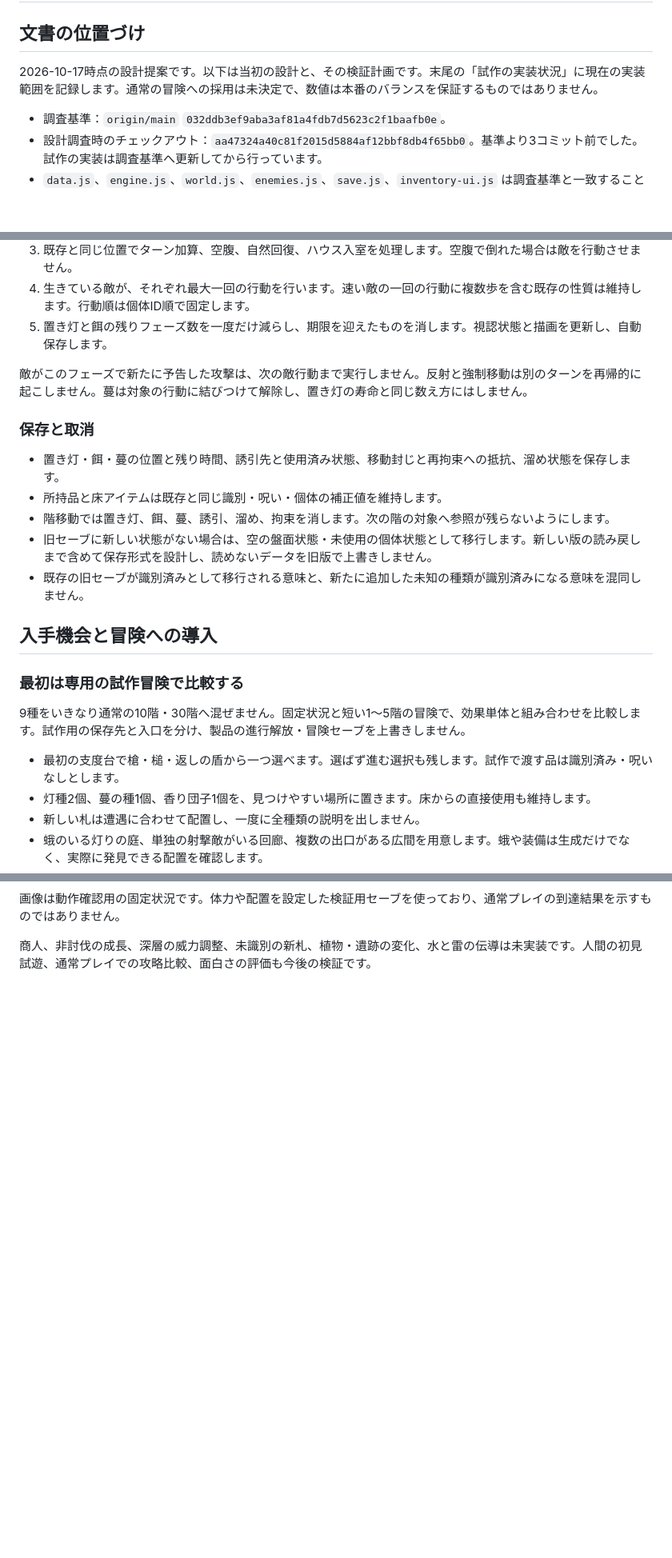
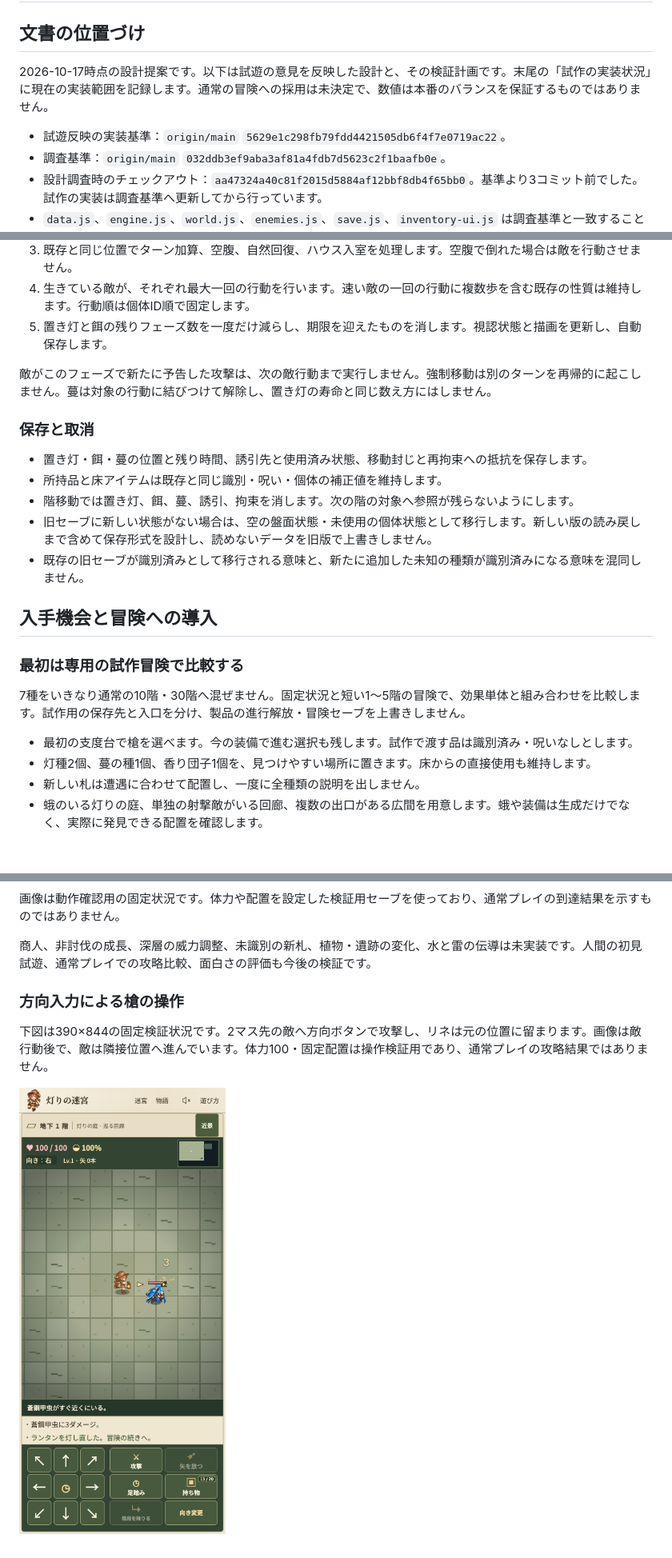
Before and after one commit to y-krn/lantern-dungeon, a Markdown page: docs/strategy-expansion.md, 3 parts joined by grey strips. Shown at 80% size. Drawn GitHub-style; pictures changed too: docs/screenshots/strategy-spear-iphone.png (added); blank space fills up the shorter version.

Commit message:
Make spear attacks follow direction input and retire waiting-based trial gear (#30)

```diff
--- a/docs/strategy-expansion.md
+++ b/docs/strategy-expansion.md
@@ -2,8 +2,9 @@
 
 ## 文書の位置づけ
 
-2026-10-17時点の設計提案です。以下は当初の設計と、その検証計画です。末尾の「試作の実装状況」に現在の実装範囲を記録します。通常の冒険への採用は未決定で、数値は本番のバランスを保証するものではありません。
+2026-10-17時点の設計提案です。以下は試遊の意見を反映した設計と、その検証計画です。末尾の「試作の実装状況」に現在の実装範囲を記録します。通常の冒険への採用は未決定で、数値は本番のバランスを保証するものではありません。
 
+- 試遊反映の実装基準：`origin/main` `5629e1c298fb79fdd4421505db6f4f7e0719ac22`。
 - 調査基準：`origin/main` `032ddb3ef9aba3af81a4fdb7d5623c2f1baafb0e`。
 - 設計調査時のチェックアウト：`aa47324a40c81f2015d5884af12bbf8db4f65bb0`。基準より3コミット前でした。試作の実装は調査基準へ更新してから行っています。
 - `data.js`、`engine.js`、`world.js`、`enemies.js`、`save.js`、`inventory-ui.js` は調査基準と一致することを確認しました。差分は主に主人公の描画です。
@@ -154,13 +141,13 @@
 4. 生きている敵が、それぞれ最大一回の行動を行います。速い敵の一回の行動に複数歩を含む既存の性質は維持します。行動順は個体ID順で固定します。
 5. 置き灯と餌の残りフェーズ数を一度だけ減らし、期限を迎えたものを消します。視認状態と描画を更新し、自動保存します。
 
-敵がこのフェーズで新たに予告した攻撃は、次の敵行動まで実行しません。反射と強制移動は別のターンを再帰的に起こしません。蔓は対象の行動に結びつけて解除し、置き灯の寿命と同じ数え方にはしません。
+敵がこのフェーズで新たに予告した攻撃は、次の敵行動まで実行しません。強制移動は別のターンを再帰的に起こしません。蔓は対象の行動に結びつけて解除し、置き灯の寿命と同じ数え方にはしません。
 
 ### 保存と取消
 
-- 置き灯・餌・蔓の位置と残り時間、誘引先と使用済み状態、移動封じと再拘束への抵抗、溜め状態を保存します。
+- 置き灯・餌・蔓の位置と残り時間、誘引先と使用済み状態、移動封じと再拘束への抵抗を保存します。
 - 所持品と床アイテムは既存と同じ識別・呪い・個体の補正値を維持します。
-- 階移動では置き灯、餌、蔓、誘引、溜め、拘束を消します。次の階の対象へ参照が残らないようにします。
+- 階移動では置き灯、餌、蔓、誘引、拘束を消します。次の階の対象へ参照が残らないようにします。
 - 旧セーブに新しい状態がない場合は、空の盤面状態・未使用の個体状態として移行します。新しい版の読み戻しまで含めて保存形式を設計し、読めないデータを旧版で上書きしません。
 - 既存の旧セーブが識別済みとして移行される意味と、新たに追加した未知の種類が識別済みになる意味を混同しません。
 
@@ -168,9 +155,9 @@
 
 ### 最初は専用の試作冒険で比較する
 
-9種をいきなり通常の10階・30階へ混ぜません。固定状況と短い1〜5階の冒険で、効果単体と組み合わせを比較します。試作用の保存先と入口を分け、製品の進行解放・冒険セーブを上書きしません。
+7種をいきなり通常の10階・30階へ混ぜません。固定状況と短い1〜5階の冒険で、効果単体と組み合わせを比較します。試作用の保存先と入口を分け、製品の進行解放・冒険セーブを上書きしません。
 
-- 最初の支度台で槍・槌・返しの盾から一つ選べます。選ばず進む選択も残します。試作で渡す品は識別済み・呪いなしとします。
+- 最初の支度台で槍を選べます。今の装備で進む選択も残します。試作で渡す品は識別済み・呪いなしとします。
 - 灯種2個、蔓の種1個、香り団子1個を、見つけやすい場所に置きます。床からの直接使用も維持します。
 - 新しい札は遭遇に合わせて配置し、一度に全種類の説明を出しません。
 - 蛾のいる灯りの庭、単独の射撃敵がいる回廊、複数の出口がある広間を用意します。蛾や装備は生成だけでなく、実際に発見できる配置を確認します。
@@ -281,3 +267,9 @@
 画像は動作確認用の固定状況です。体力や配置を設定した検証用セーブを使っており、通常プレイの到達結果を示すものではありません。
 
 商人、非討伐の成長、深層の威力調整、未識別の新札、植物・遺跡の変化、水と雷の伝導は未実装です。人間の初見試遊、通常プレイでの攻略比較、面白さの評価も今後の検証です。
+
+### 方向入力による槍の操作
+
+下図は390×844の固定検証状況です。2マス先の敵へ方向ボタンで攻撃し、リネは元の位置に留まります。画像は敵行動後で、敵は隣接位置へ進んでいます。体力100・固定配置は操作検証用であり、通常プレイの攻略結果ではありません。
+
+![方向入力による槍の攻撃後](screenshots/strategy-spear-iphone.png)
```
Also changed, not shown: other parts of docs/strategy-expansion.md (+29 -44 lines), README.md (+2 -2 lines), 7 other files.
